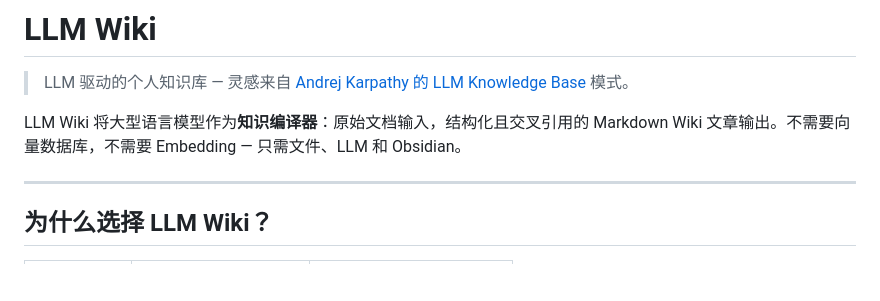
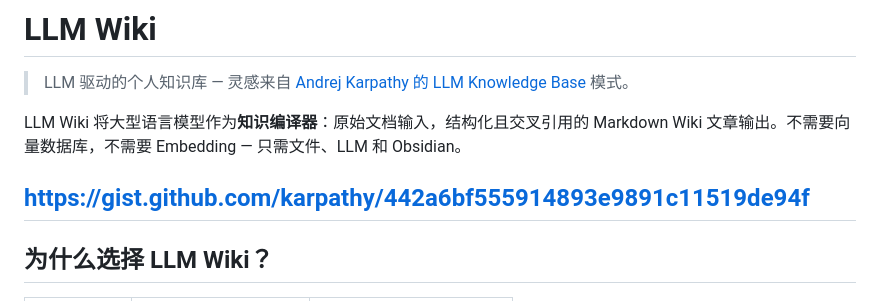
Before and after one commit to stevenflyai/llm-wiki-web, a Markdown page: README-CN.md, the part around one of its changes. Rendered like a GitHub page; blank space fills up the shorter version.

```diff
--- a/README-CN.md
+++ b/README-CN.md
@@ -4,6 +4,7 @@
 
 LLM Wiki 将大型语言模型作为**知识编译器**：原始文档输入，结构化且交叉引用的 Markdown Wiki 文章输出。不需要向量数据库，不需要 Embedding — 只需文件、LLM 和 Obsidian。
 
+https://gist.github.com/karpathy/442a6bf555914893e9891c11519de94f
 ---
 
 ## 为什么选择 LLM Wiki？
```
Also changed, not shown: other parts of README-CN.md (+3 -0 lines), README.md (+3 -0 lines).
